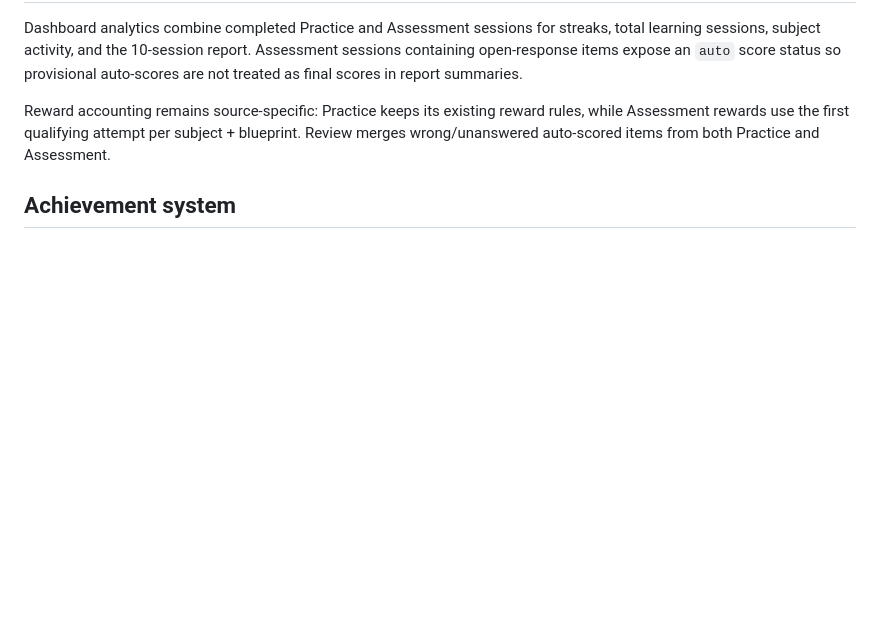
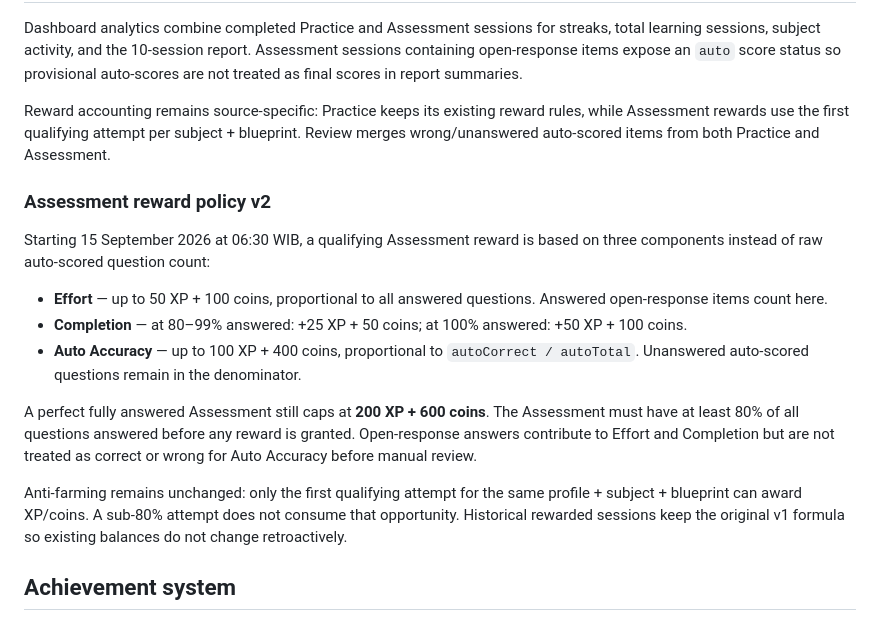
Before and after one commit to andyandriadoria/ubaybian, a Markdown page: backend/README.md, the part around the change. GitHub-like rendering; blank space fills up the shorter version.

Commit message:
docs: document Assessment reward policy v2

```diff
--- a/backend/README.md
+++ b/backend/README.md
@@ -64,6 +64,18 @@ Dashboard analytics combine completed Practice and Assessment sessions for strea
 
 Reward accounting remains source-specific: Practice keeps its existing reward rules, while Assessment rewards use the first qualifying attempt per subject + blueprint. Review merges wrong/unanswered auto-scored items from both Practice and Assessment.
 
+### Assessment reward policy v2
+
+Starting 15 September 2026 at 06:30 WIB, a qualifying Assessment reward is based on three components instead of raw auto-scored question count:
+
+- **Effort** — up to 50 XP + 100 coins, proportional to all answered questions. Answered open-response items count here.
+- **Completion** — at 80–99% answered: +25 XP + 50 coins; at 100% answered: +50 XP + 100 coins.
+- **Auto Accuracy** — up to 100 XP + 400 coins, proportional to `autoCorrect / autoTotal`. Unanswered auto-scored questions remain in the denominator.
+
+A perfect fully answered Assessment still caps at **200 XP + 600 coins**. The Assessment must have at least 80% of all questions answered before any reward is granted. Open-response answers contribute to Effort and Completion but are not treated as correct or wrong for Auto Accuracy before manual review.
+
+Anti-farming remains unchanged: only the first qualifying attempt for the same profile + subject + blueprint can award XP/coins. A sub-80% attempt does not consume that opportunity. Historical rewarded sessions keep the original v1 formula so existing balances do not change retroactively.
+
 ## Achievement system
 
 Since v0.5.84, dashboard badges are produced by `src/achievements.js` and exposed through `src/progress-dashboard.js`. Similar achievements upgrade in place instead of stacking duplicates.
```
